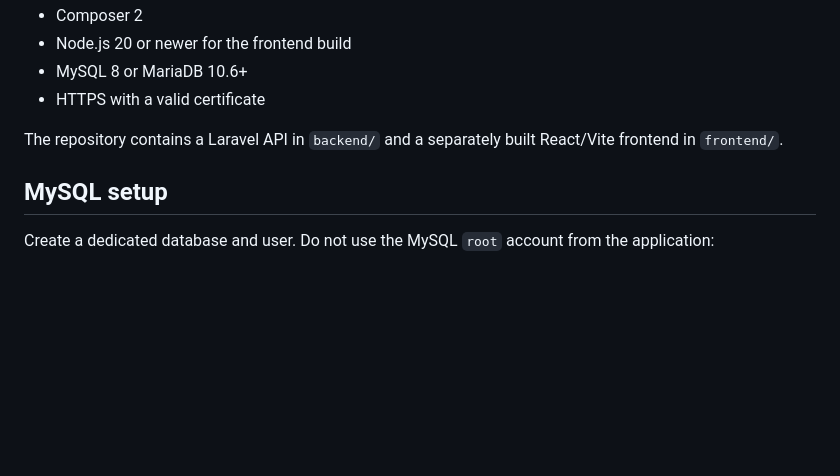
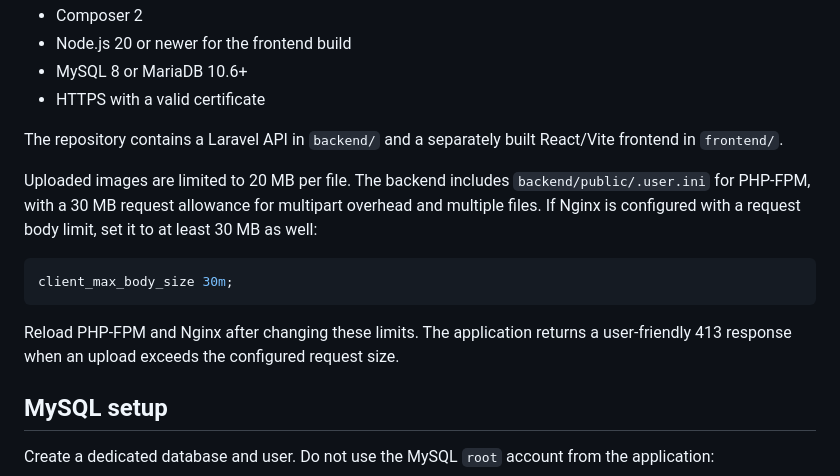
Before and after one commit to k-metra/CLCarHub, a Markdown page: DEPLOYMENT.md, the part around the change. Drawn GitHub-style; blank space fills up the shorter version.

Commit message:
docs(DEPLOYMENT): update image upload limits and Nginx configuration instructions

````diff
--- a/DEPLOYMENT.md
+++ b/DEPLOYMENT.md
@@ -11,6 +11,19 @@
 - HTTPS with a valid certificate
 
 The repository contains a Laravel API in `backend/` and a separately built React/Vite frontend in `frontend/`.
+
+Uploaded images are limited to 20 MB per file. The backend includes
+`backend/public/.user.ini` for PHP-FPM, with a 30 MB request allowance for
+multipart overhead and multiple files. If Nginx is configured with a request
+body limit, set it to at least 30 MB as well:
+
+```nginx
+client_max_body_size 30m;
+```
+
+Reload PHP-FPM and Nginx after changing these limits. The application returns
+a user-friendly 413 response when an upload exceeds the configured request
+size.
 
 ## MySQL setup
 
````
